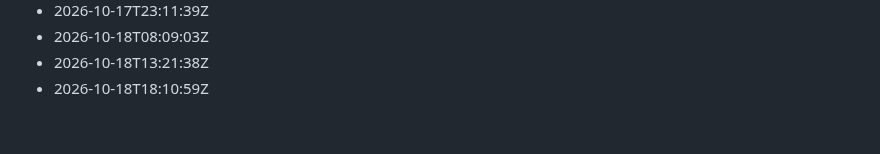
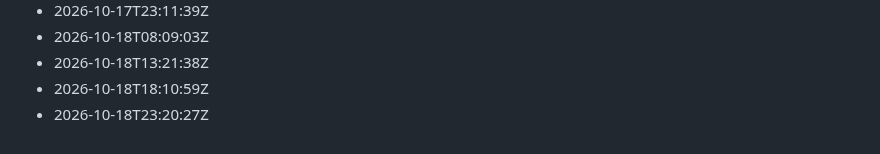
Before and after one commit to Gabzkk/Gabzii, a Markdown page: activity/daily-commits.md, the part around the change. Drawn GitHub-style.

Commit message:
chore: record daily activity for 2026-10-18

```diff
--- a/activity/daily-commits.md
+++ b/activity/daily-commits.md
@@ -189,3 +189,4 @@
 - 2026-10-18T08:09:03Z
 - 2026-10-18T13:21:38Z
 - 2026-10-18T18:10:59Z
+- 2026-10-18T23:20:27Z
```
